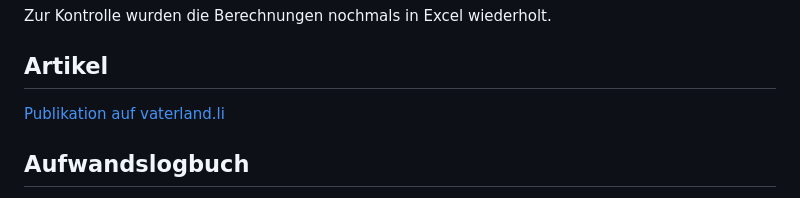
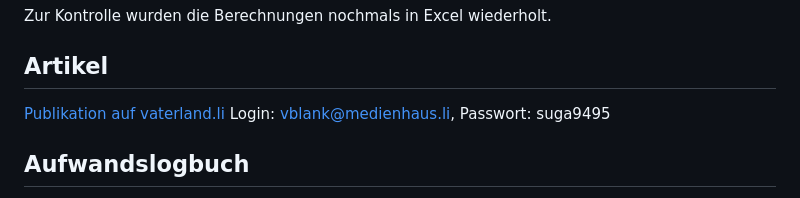
Before and after one commit to ValeskaBlank/Valeskas-Repo, a Markdown page: Abschlussarbeit CAS/README.md, the part around the change. GitHub-like rendering.

```diff
--- a/Abschlussarbeit CAS/README.md
+++ b/Abschlussarbeit CAS/README.md
@@ -44,6 +44,7 @@ Zur Kontrolle wurden die Berechnungen nochmals in Excel wiederholt.
 ## Artikel
 
 [Publikation auf vaterland.li](https://www.vaterland.li/liechtenstein/wirtschaft/baukosten-im-land-steigen-staerker-als-die-loehne-art-522103)
+Login: vblank@medienhaus.li, Passwort: suga9495
 
 ## Aufwandslogbuch
 
```
